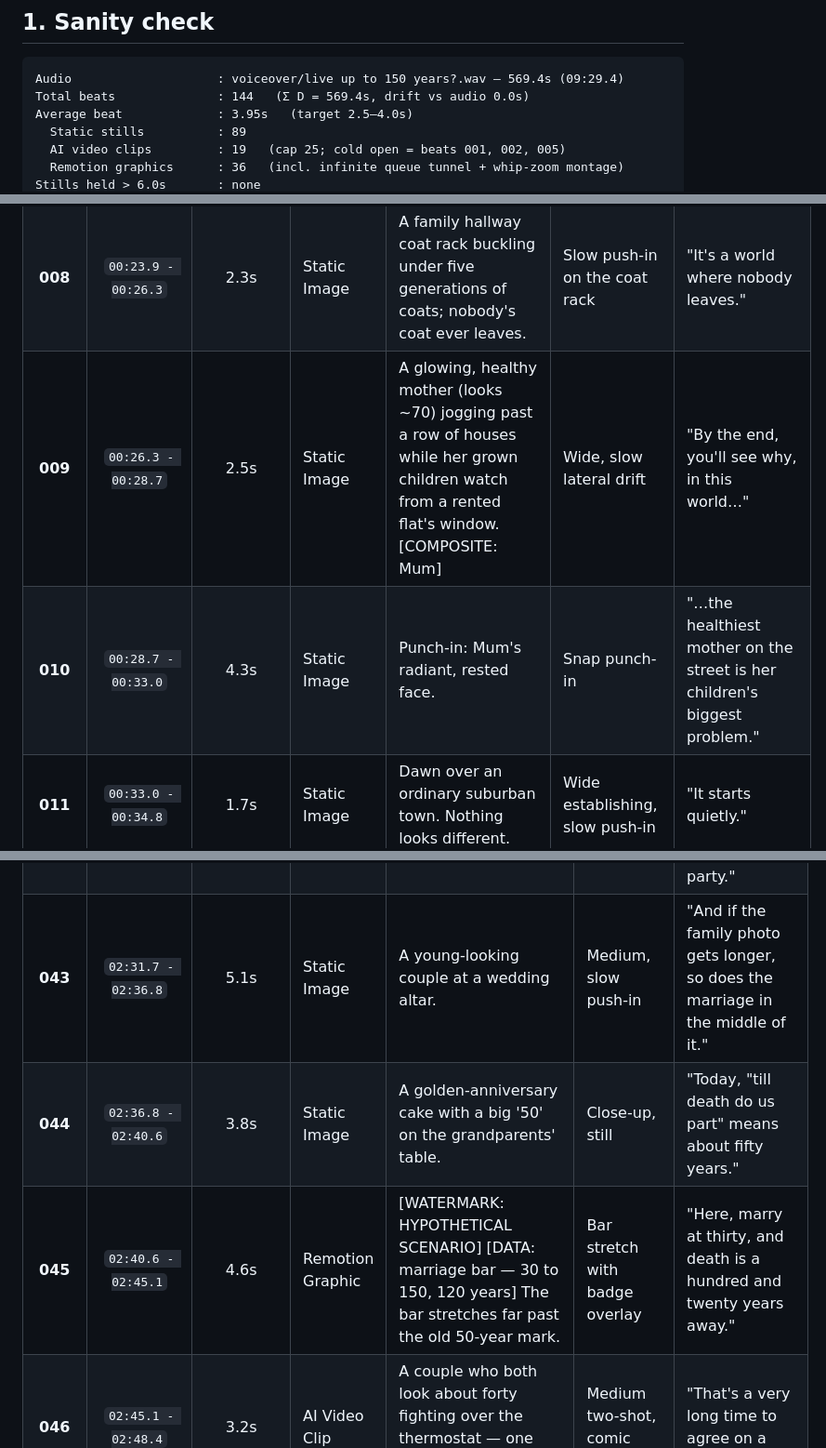
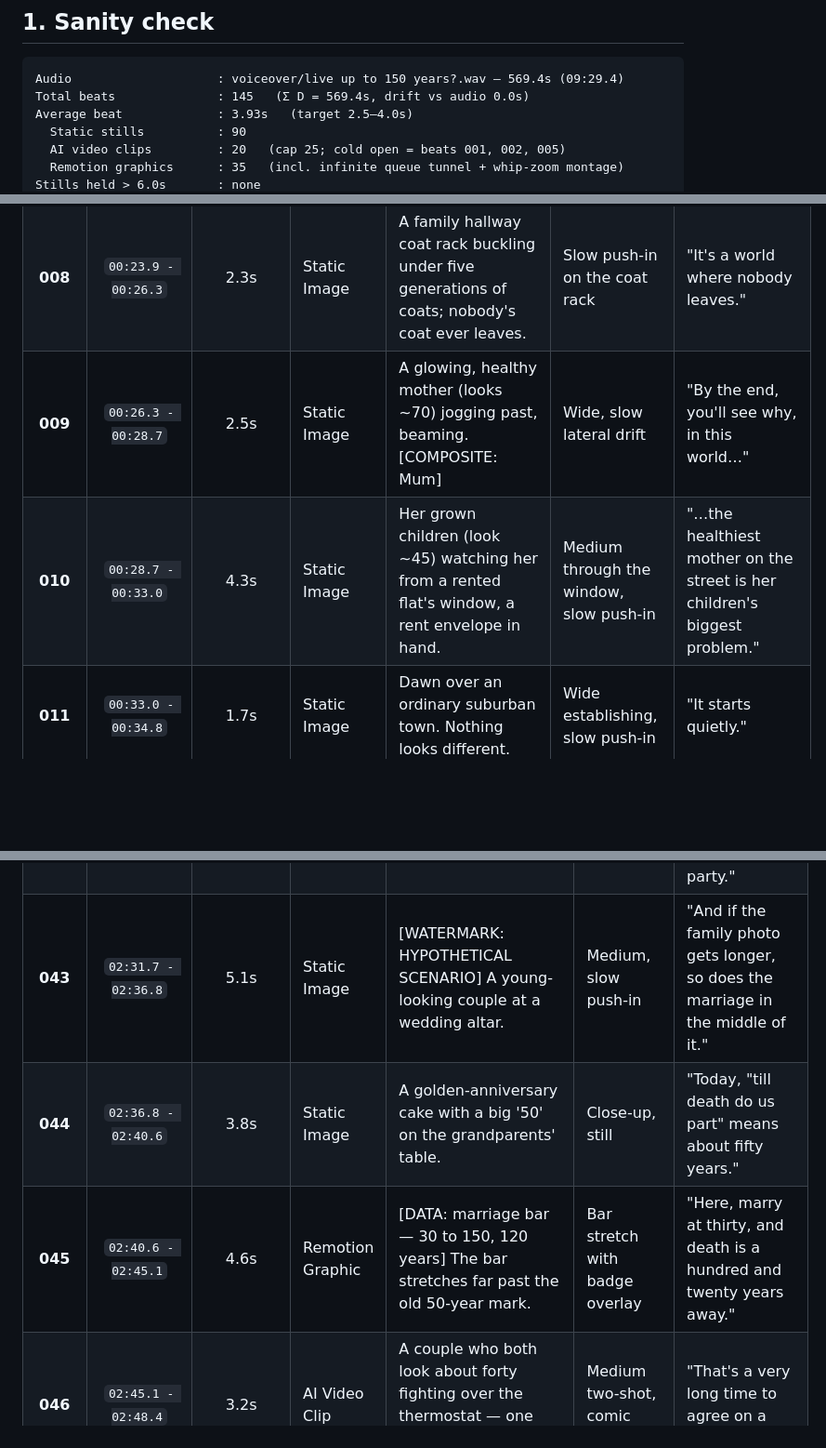
Before and after one commit to bilalashrafshk/ytvids, a Markdown page: videos/04-what-if-humans-live-to-150/07_BEAT_SHEET.md, 3 parts joined by grey strips. Shown at 93% size. Drawn GitHub-style; blank space fills up the shorter version.

Commit message:
ep04 beat sheet: review fixes — broken row, stronger teaser and opener, watermark off a chart, knees joke gets its own shot
Co-Authored-By: Claude Opus 5.5 <noreply@anthropic.com>

````diff
--- a/videos/04-what-if-humans-live-to-150/07_BEAT_SHEET.md
+++ b/videos/04-what-if-humans-live-to-150/07_BEAT_SHEET.md
@@ -9,9 +9,9 @@
 
 ```text
 Audio                    : voiceover/live up to 150 years?.wav — 569.4s (09:29.4)
-Total beats              : 144   (Σ D = 569.4s, drift vs audio 0.0s)
-Average beat             : 3.95s   (target 2.5–4.0s)
-  Static stills          : 89
-  AI video clips         : 19   (cap 25; cold open = beats 001, 002, 005)
-  Remotion graphics      : 36   (incl. infinite queue tunnel + whip-zoom montage)
+Total beats              : 145   (Σ D = 569.4s, drift vs audio 0.0s)
+Average beat             : 3.93s   (target 2.5–4.0s)
+  Static stills          : 90
+  AI video clips         : 20   (cap 25; cold open = beats 001, 002, 005)
+  Remotion graphics      : 35   (incl. infinite queue tunnel + whip-zoom montage)
 Stills held > 6.0s       : none
@@ -35,7 +35,7 @@ Watermark                : 00:16.5, 02:40.6, 05:10.1, 07:37.9, 08:49.0
 | **007** | `00:20.7 - 00:23.9` | 3.2s | Static Image | A care-home lounge at dusk: rows of empty armchairs, lights off, a 'CLOSED' sign on the door. | Wide, static | "And no, it isn't a world of very old people." |
 | **008** | `00:23.9 - 00:26.3` | 2.3s | Static Image | A family hallway coat rack buckling under five generations of coats; nobody's coat ever leaves. | Slow push-in on the coat rack | "It's a world where nobody leaves." |
-| **009** | `00:26.3 - 00:28.7` | 2.5s | Static Image | A glowing, healthy mother (looks ~70) jogging past a row of houses while her grown children watch from a rented flat's window. [COMPOSITE: Mum] | Wide, slow lateral drift | "By the end, you'll see why, in this world…" |
-| **010** | `00:28.7 - 00:33.0` | 4.3s | Static Image | Punch-in: Mum's radiant, rested face. | Snap punch-in | "…the healthiest mother on the street is her children's biggest problem." |
+| **009** | `00:26.3 - 00:28.7` | 2.5s | Static Image | A glowing, healthy mother (looks ~70) jogging past, beaming. [COMPOSITE: Mum] | Wide, slow lateral drift | "By the end, you'll see why, in this world…" |
+| **010** | `00:28.7 - 00:33.0` | 4.3s | Static Image | Her grown children (look ~45) watching her from a rented flat's window, a rent envelope in hand. | Medium through the window, slow push-in | "…the healthiest mother on the street is her children's biggest problem." |
 | **011** | `00:33.0 - 00:34.8` | 1.7s | Static Image | Dawn over an ordinary suburban town. Nothing looks different. | Wide establishing, slow push-in | "It starts quietly." |
 | **012** | `00:34.8 - 00:40.5` | 5.7s | Remotion Graphic | [DATA: ageing slows] A row of silhouettes of every age, each with a small hourglass; all the sand slows to a trickle at once. | Kinetic, smooth ease-out | "One morning, ageing slows down, for everyone, from wherever their body already is." |
 | **013** | `00:40.5 - 00:44.4` | 4.0s | Static Image | A man (40) blows out forty candles in a kitchen, family clapping, completely ordinary. [COMPOSITE: the 40-year-old] | Medium, slow push-in | "A man blows out forty candles, same as last year." |
@@ -73,8 +73,8 @@ Watermark                : 00:16.5, 02:40.6, 05:10.1, 07:37.9, 08:49.0
 | **040** | `02:22.0 - 02:25.1` | 3.1s | Remotion Graphic | [DATA: under-20s 1 in 4 → 1 in 8] Pictogram of eight figures; the child figures fade from two to one. | Pictogram swap | "Children go from one in every four people to one in eight." |
 | **041** | `02:25.1 - 02:27.2` | 2.1s | Static Image | [CUTAWAY: a playground] One child on a swing; every bench around it full of adults. | Wide, still | "A kid in this world is rare." |
 | **042** | `02:27.2 - 02:31.7` | 4.5s | Static Image | Back at the party: the girl, tiny, ringed by thirty smiling ancestors. | High angle looking down, slow push | "She is outnumbered by her own ancestors at her own birthday party." |
-| **043** | `02:31.7 - 02:36.8` | 5.1s | Static Image | A young-looking couple at a wedding altar. | Medium, slow push-in | "And if the family photo gets longer, so does the marriage in the middle of it." |
+| **043** | `02:31.7 - 02:36.8` | 5.1s | Static Image | [WATERMARK: HYPOTHETICAL SCENARIO] A young-looking couple at a wedding altar. | Medium, slow push-in | "And if the family photo gets longer, so does the marriage in the middle of it." |
 | **044** | `02:36.8 - 02:40.6` | 3.8s | Static Image | A golden-anniversary cake with a big '50' on the grandparents' table. | Close-up, still | "Today, "till death do us part" means about fifty years." |
-| **045** | `02:40.6 - 02:45.1` | 4.6s | Remotion Graphic | [WATERMARK: HYPOTHETICAL SCENARIO] [DATA: marriage bar — 30 to 150, 120 years] The bar stretches far past the old 50-year mark. | Bar stretch with badge overlay | "Here, marry at thirty, and death is a hundred and twenty years away." |
+| **045** | `02:40.6 - 02:45.1` | 4.6s | Remotion Graphic | [DATA: marriage bar — 30 to 150, 120 years] The bar stretches far past the old 50-year mark. | Bar stretch with badge overlay | "Here, marry at thirty, and death is a hundred and twenty years away." |
 | **046** | `02:45.1 - 02:48.4` | 3.2s | AI Video Clip | A couple who both look about forty fighting over the thermostat — one nudges it up, the other down. | Medium two-shot, comic timing | "That's a very long time to agree on a thermostat." |
 | **047** | `02:48.4 - 02:52.2` | 3.8s | Static Image | The couple at a desk rewriting their vows; 'till death' crossed out, an end date written in. | Top-down on the page, slow push | "So the vows change. Couples start writing an end date into them." |
````
Also changed, not shown: other parts of videos/04-what-if-humans-live-to-150/07_BEAT_SHEET.md (+20 -19 lines).
